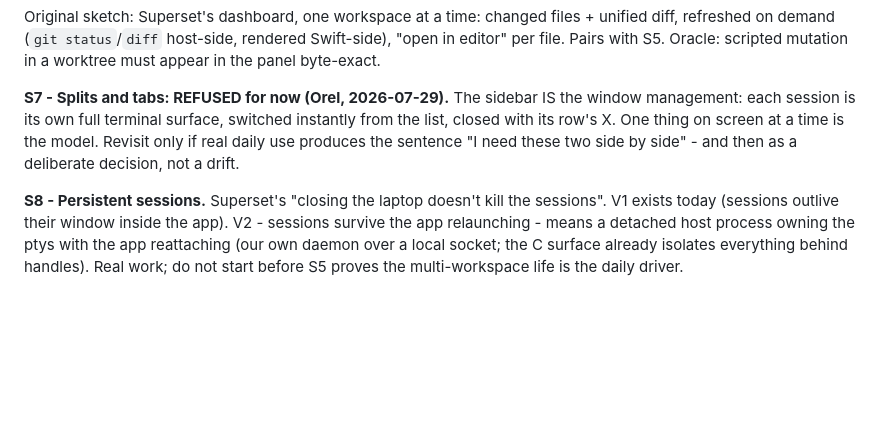
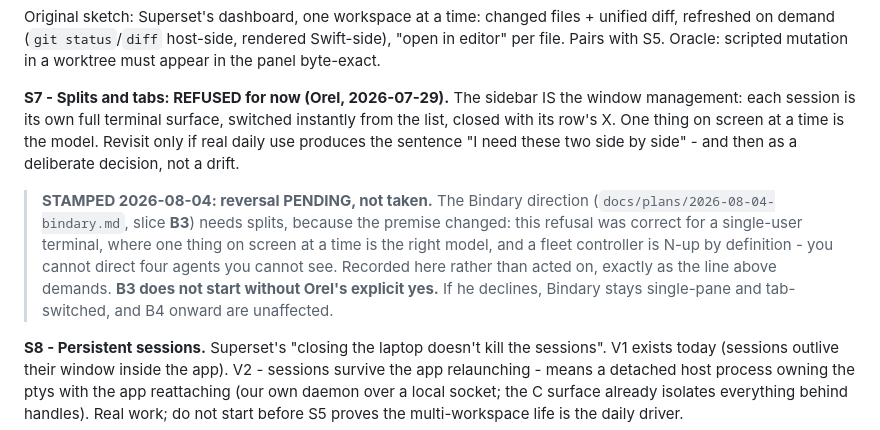
Before and after one commit to Orellius/mind2t, a Markdown page: docs/APP-BACKLOG-2026.md, the part around the change. Drawn GitHub-style; blank space fills up the shorter version.

```diff
--- a/docs/APP-BACKLOG-2026.md
+++ b/docs/APP-BACKLOG-2026.md
@@ -250,6 +250,15 @@ instantly from the list, closed with its row's X. One thing on screen at a
 time is the model. Revisit only if real daily use produces the sentence "I
 need these two side by side" - and then as a deliberate decision, not a drift.
 
+> **STAMPED 2026-08-04: reversal PENDING, not taken.** The Bindary direction
+> (`docs/plans/2026-08-04-bindary.md`, slice **B3**) needs splits, because the
+> premise changed: this refusal was correct for a single-user terminal, where one
+> thing on screen at a time is the right model, and a fleet controller is N-up by
+> definition - you cannot direct four agents you cannot see. Recorded here rather
+> than acted on, exactly as the line above demands. **B3 does not start without
+> Orel's explicit yes.** If he declines, Bindary stays single-pane and
+> tab-switched, and B4 onward are unaffected.
+
 **S8 - Persistent sessions.** Superset's "closing the laptop doesn't kill the
 sessions". V1 exists today (sessions outlive their window inside the app).
 V2 - sessions survive the app relaunching - means a detached host process
```
Also changed, not shown: CLAUDE.md (+29 -2 lines), docs/plans/2026-08-04-bindary.md (added, +252 -0 lines).
